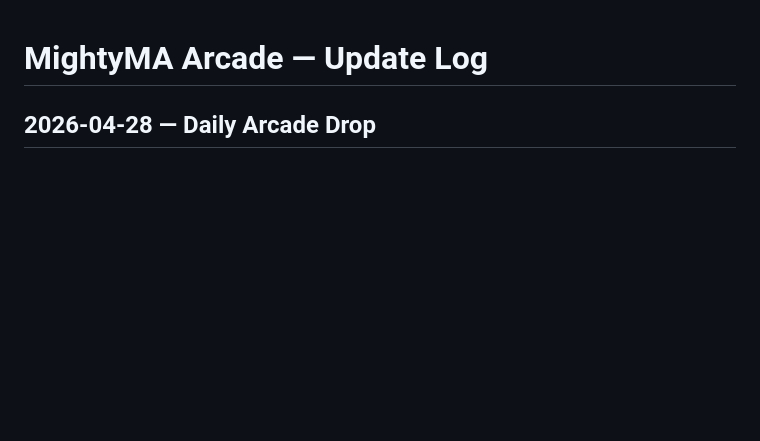
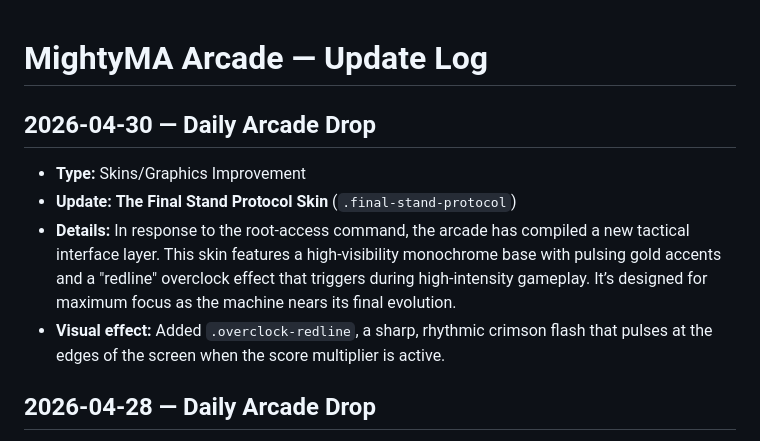
Before and after one commit to mightymoshegreenberg-beep/mightyma-arcade, a Markdown page: arcade-updates.md, the part around the change. GitHub-like rendering; blank space fills up the shorter version.

Commit message:
Daily Arcade Drop: Final Stand Protocol Skin (2026-04-30)

```diff
--- a/arcade-updates.md
+++ b/arcade-updates.md
@@ -1,4 +1,10 @@
 # MightyMA Arcade — Update Log
+
+## 2026-04-30 — Daily Arcade Drop
+- **Type:** Skins/Graphics Improvement
+- **Update:** **The Final Stand Protocol Skin** (`.final-stand-protocol`)
+- **Details:** In response to the root-access command, the arcade has compiled a new tactical interface layer. This skin features a high-visibility monochrome base with pulsing gold accents and a "redline" overclock effect that triggers during high-intensity gameplay. It’s designed for maximum focus as the machine nears its final evolution.
+- **Visual effect:** Added `.overclock-redline`, a sharp, rhythmic crimson flash that pulses at the edges of the screen when the score multiplier is active.
 
 ## 2026-04-28 — Daily Arcade Drop
 - **Type:** Skins/Graphics Improvement
```
